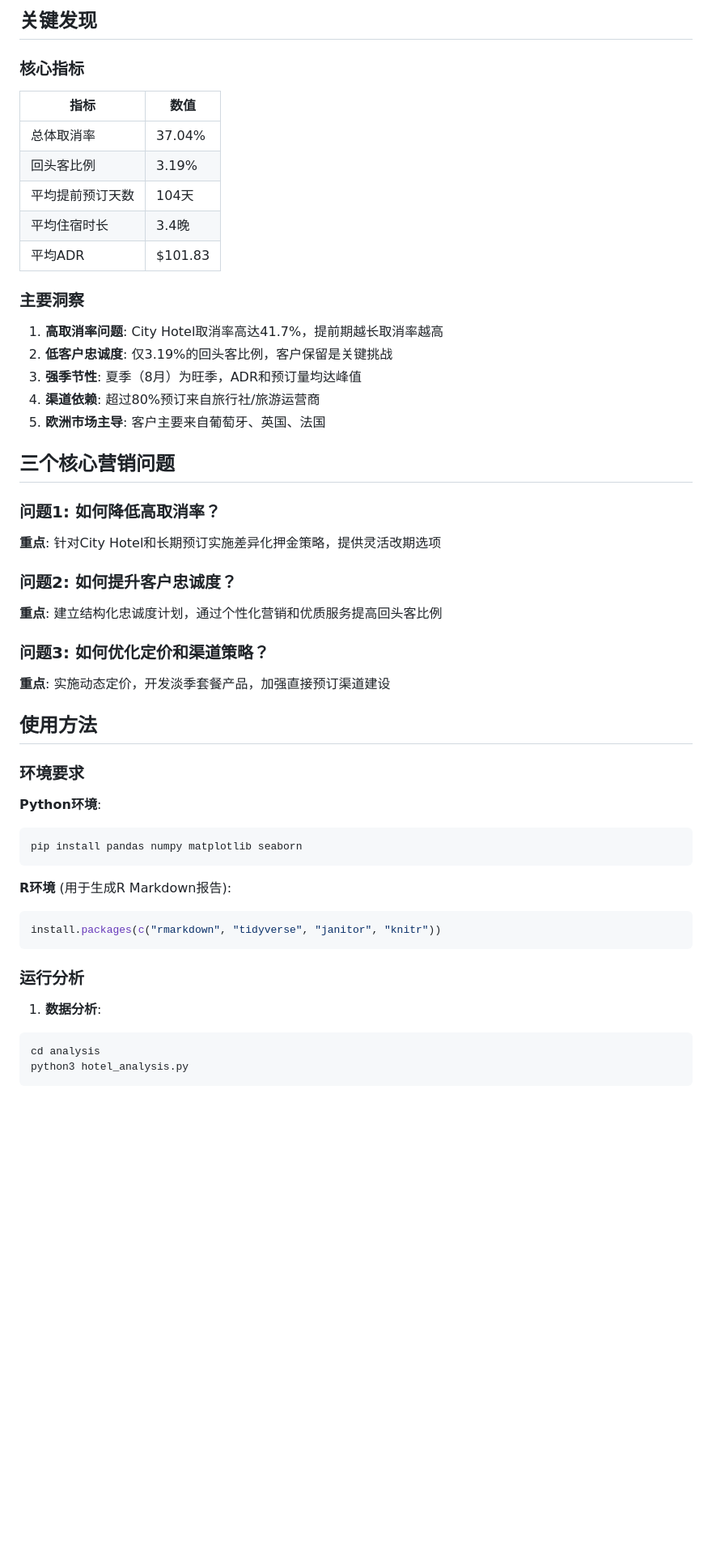
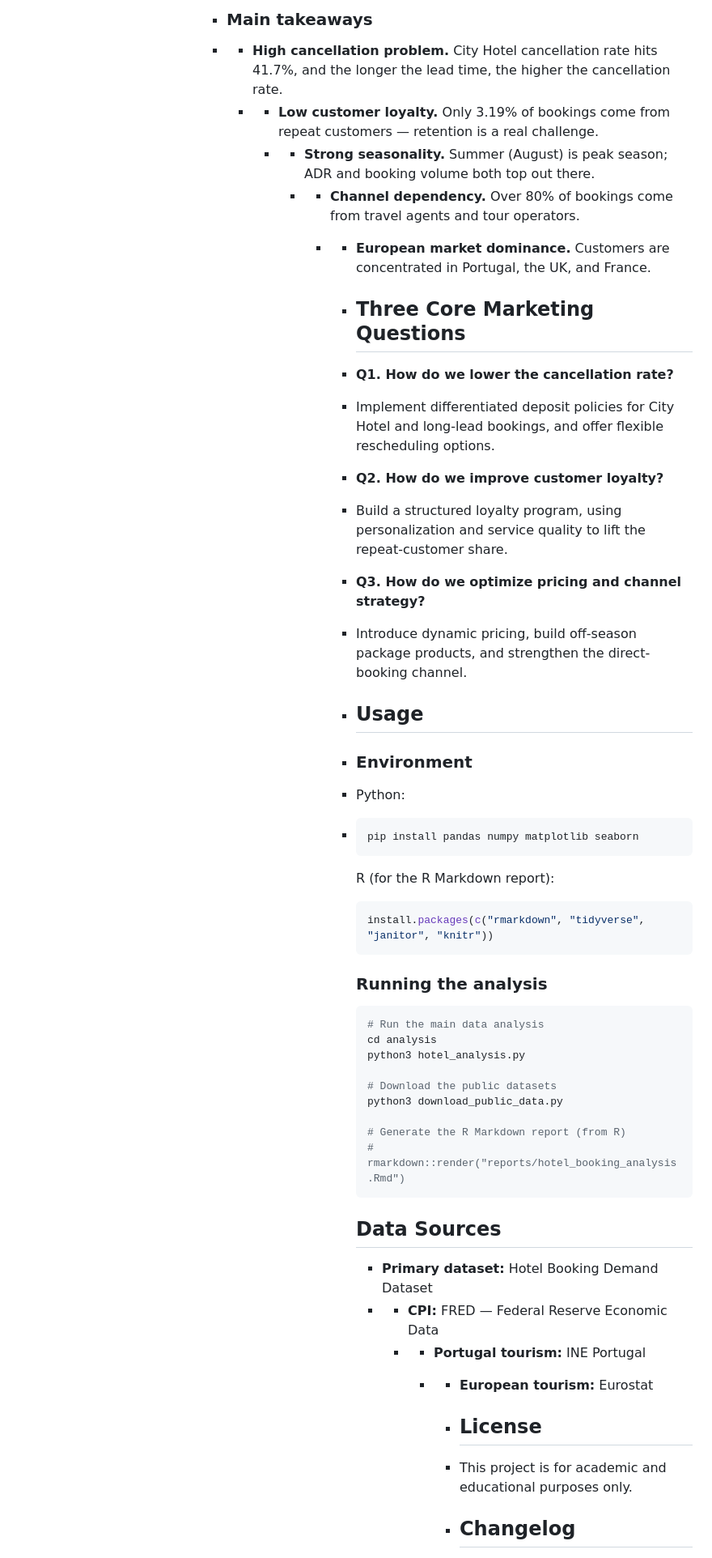
Before and after one commit to xcai2/hotel-booking-analysis, a Markdown page: README.md, the part around one of its changes. Shown at 81% size. GitHub-like rendering; blank space fills up the shorter version.

````diff
--- a/README.md
+++ b/README.md
@@ -55,57 +64,60 @@ hotel_booking_analysis/
 
-## 关键发现
+              - ### Main takeaways
+              - - **High cancellation problem.** City Hotel cancellation rate hits 41.7%, and the longer the lead time, the higher the cancellation rate.
+                - - **Low customer loyalty.** Only 3.19% of bookings come from repeat customers — retention is a real challenge.
+                  - - **Strong seasonality.** Summer (August) is peak season; ADR and booking volume both top out there.
+                    - - **Channel dependency.** Over 80% of bookings come from travel agents and tour operators.
+                      - - **European market dominance.** Customers are concentrated in Portugal, the UK, and France.
 
-### 核心指标
+                        - ## Three Core Marketing Questions
 
-| 指标 | 数值 |
-|------|------|
-| 总体取消率 | 37.04% |
-| 回头客比例 | 3.19% |
-| 平均提前预订天数 | 104天 |
-| 平均住宿时长 | 3.4晚 |
-| 平均ADR | $101.83 |
+                        - **Q1. How do we lower the cancellation rate?**
+                        - Implement differentiated deposit policies for City Hotel and long-lead bookings, and offer flexible rescheduling options.
 
-### 主要洞察
+                        - **Q2. How do we improve customer loyalty?**
+                        - Build a structured loyalty program, using personalization and service quality to lift the repeat-customer share.
 
-1. **高取消率问题**: City Hotel取消率高达41.7%，提前期越长取消率越高
-2. **低客户忠诚度**: 仅3.19%的回头客比例，客户保留是关键挑战
-3. **强季节性**: 夏季（8月）为旺季，ADR和预订量均达峰值
-4. **渠道依赖**: 超过80%预订来自旅行社/旅游运营商
-5. **欧洲市场主导**: 客户主要来自葡萄牙、英国、法国
+                        - **Q3. How do we optimize pricing and channel strategy?**
+                        - Introduce dynamic pricing, build off-season package products, and strengthen the direct-booking channel.
 
-## 三个核心营销问题
+                        - ## Usage
 
-### 问题1: 如何降低高取消率？
+                        - ### Environment
 
-**重点**: 针对City Hotel和长期预订实施差异化押金策略，提供灵活改期选项
+                        - Python:
+                        - ```bash
+                          pip install pandas numpy matplotlib seaborn
+                          ```
 
-### 问题2: 如何提升客户忠诚度？
+                          R (for the R Markdown report):
+                          ```r
+                          install.packages(c("rmarkdown", "tidyverse", "janitor", "knitr"))
+                          ```
 
-**重点**: 建立结构化忠诚度计划，通过个性化营销和优质服务提高回头客比例
+                          ### Running the analysis
 
-### 问题3: 如何优化定价和渠道策略？
+                          ```bash
+                          # Run the main data analysis
+                          cd analysis
+                          python3 hotel_analysis.py
 
-**重点**: 实施动态定价，开发淡季套餐产品，加强直接预订渠道建设
+                          # Download the public datasets
+                          python3 download_public_data.py
 
-## 使用方法
+                          # Generate the R Markdown report (from R)
+                          # rmarkdown::render("reports/hotel_booking_analysis.Rmd")
+                          ```
 
-### 环境要求
+                          ## Data Sources
 
-**Python环境**:
-```bash
-pip install pandas numpy matplotlib seaborn
-```
+                          - **Primary dataset:** Hotel Booking Demand Dataset
+                          - - **CPI:** FRED — Federal Reserve Economic Data
+                            - - **Portugal tourism:** INE Portugal
+                              - - **European tourism:** Eurostat
 
-**R环境** (用于生成R Markdown报告):
-```bash
-install.packages(c("rmarkdown", "tidyverse", "janitor", "knitr"))
-```
+                                - ## License
 
-### 运行分析
+                                - This project is for academic and educational purposes only.
 
-1. **数据分析**:
-```bash
-cd analysis
-python3 hotel_analysis.py
-```
+                                - ## Changelog
 
````
Also changed, not shown: other parts of README.md (+56 -81 lines).
